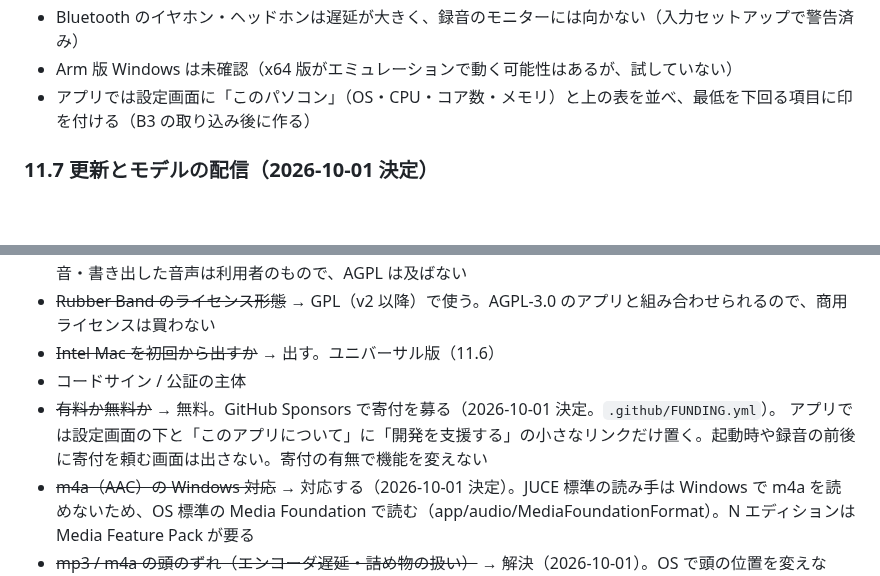
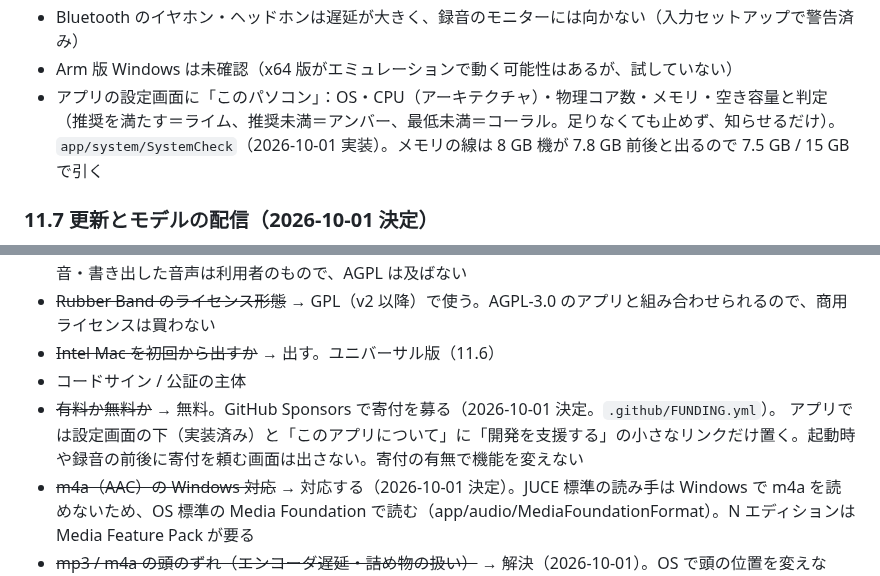
Before and after one commit to kajisho5/voicebooth, a Markdown page: docs/DESIGN.md, 2 parts joined by grey strips. GitHub-like rendering; blank space fills up the shorter version.

```diff
--- a/docs/DESIGN.md
+++ b/docs/DESIGN.md
@@ -758,7 +758,7 @@ README・配布ページ・アプリの設定画面に出す。数値は暫定
 - 録音・再生・リアルタイムピッチは軽い。重いのは分離（B16）だけで、古い CPU・Intel Mac では時間がかかる。分離の前に、そのパソコンでのおおよその時間を出す
 - Bluetooth のイヤホン・ヘッドホンは遅延が大きく、録音のモニターには向かない（入力セットアップで警告済み）
 - Arm 版 Windows は未確認（x64 版がエミュレーションで動く可能性はあるが、試していない）
-- アプリでは設定画面に「このパソコン」（OS・CPU・コア数・メモリ）と上の表を並べ、最低を下回る項目に印を付ける（B3 の取り込み後に作る）
+- アプリの設定画面に「このパソコン」：OS・CPU（アーキテクチャ）・物理コア数・メモリ・空き容量と判定（推奨を満たす＝ライム、推奨未満＝アンバー、最低未満＝コーラル。足りなくても止めず、知らせるだけ）。`app/system/SystemCheck`（2026-10-01 実装）。メモリの線は 8 GB 機が 7.8 GB 前後と出るので 7.5 GB / 15 GB で引く
 
 ### 11.7 更新とモデルの配信（2026-10-01 決定）
 
@@ -1033,7 +1033,7 @@ Phase A だけやれ。音声デバイスは開くな。
 - ~~Intel Mac を初回から出すか~~ → 出す。ユニバーサル版（11.6）
 - コードサイン / 公証の主体
 - ~~有料か無料か~~ → 無料。GitHub Sponsors で寄付を募る（2026-10-01 決定。`.github/FUNDING.yml`）。
-  アプリでは設定画面の下と「このアプリについて」に「開発を支援する」の小さなリンクだけ置く。起動時や録音の前後に寄付を頼む画面は出さない。寄付の有無で機能を変えない
+  アプリでは設定画面の下（実装済み）と「このアプリについて」に「開発を支援する」の小さなリンクだけ置く。起動時や録音の前後に寄付を頼む画面は出さない。寄付の有無で機能を変えない
 - ~~m4a（AAC）の Windows 対応~~ → 対応する（2026-10-01 決定）。JUCE 標準の読み手は Windows で m4a を読めないため、OS 標準の Media Foundation で読む（app/audio/MediaFoundationFormat）。N エディションは Media Feature Pack が要る
 - ~~mp3 / m4a の頭のずれ（エンコーダ遅延・詰め物の扱い）~~ → 解決（2026-10-01）。OS で頭の位置を変えない：
   - mp3：全 OS で同梱の minimp3（CC0、third_party/minimp3）。LAME / Xing タグで頭と尻を切る（ffmpeg と同じ規約）。
```
Also changed, not shown: docs/UI_STATES.md (+1 -1 lines), docs/screenshots/settings-en.png, docs/screenshots/settings-zh-Hant.png, 11 other files.
